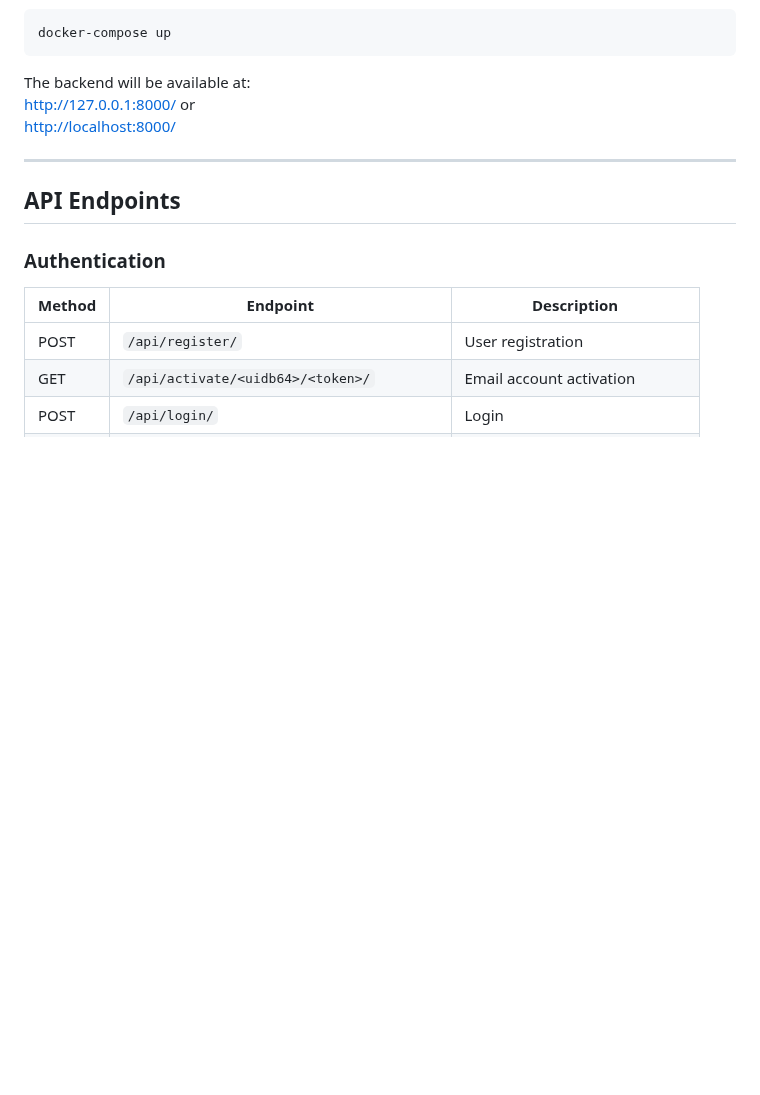
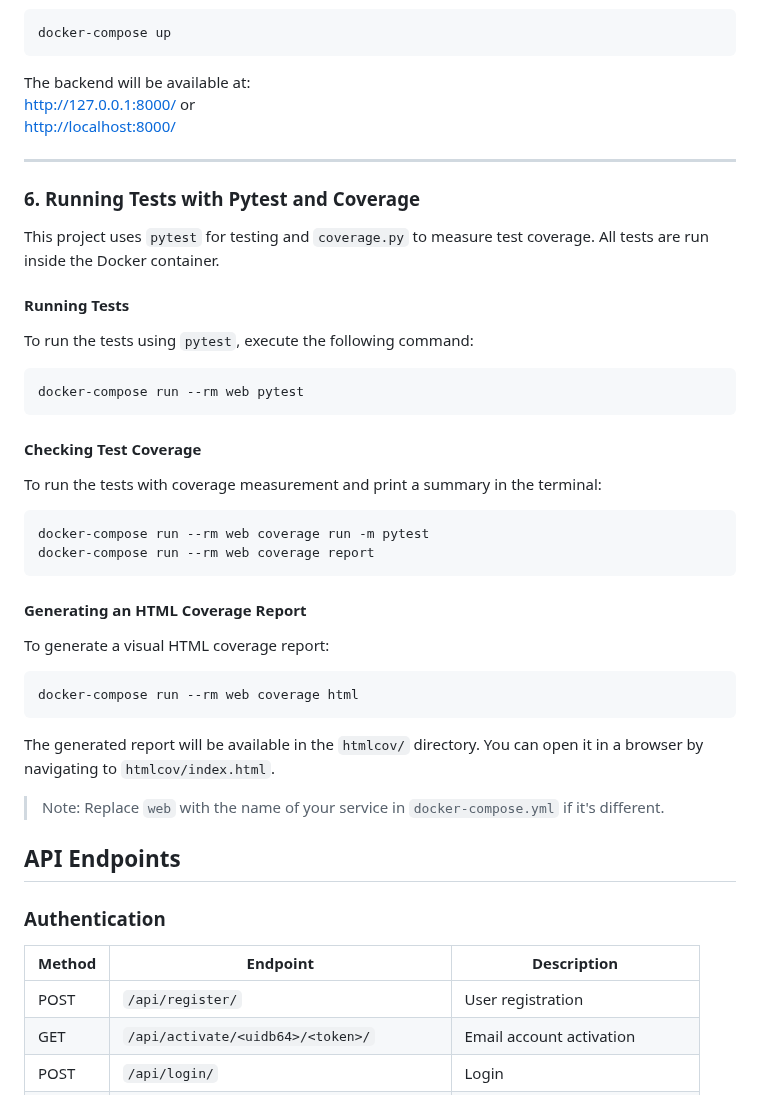
Before and after one commit to HPetersen2/Videoflix-Backend, a Markdown page: README.md, the part around the change. GitHub-like rendering; blank space fills up the shorter version.

Commit message:
Document pytest and coverage usage in README
Added instructions for running tests with pytest and coverage.

````diff
--- a/README.md
+++ b/README.md
@@ -136,6 +136,39 @@ The backend will be available at:
 
 ---
 
+### 6. Running Tests with Pytest and Coverage
+
+This project uses `pytest` for testing and `coverage.py` to measure test coverage. All tests are run inside the Docker container.
+
+#### Running Tests
+
+To run the tests using `pytest`, execute the following command:
+
+```bash
+docker-compose run --rm web pytest
+```
+
+#### Checking Test Coverage
+
+To run the tests with coverage measurement and print a summary in the terminal:
+
+```bash
+docker-compose run --rm web coverage run -m pytest
+docker-compose run --rm web coverage report
+```
+
+#### Generating an HTML Coverage Report
+
+To generate a visual HTML coverage report:
+
+```bash
+docker-compose run --rm web coverage html
+```
+
+The generated report will be available in the `htmlcov/` directory. You can open it in a browser by navigating to `htmlcov/index.html`.
+
+> Note: Replace `web` with the name of your service in `docker-compose.yml` if it's different.
+
 ## API Endpoints
 
 ### Authentication
````
